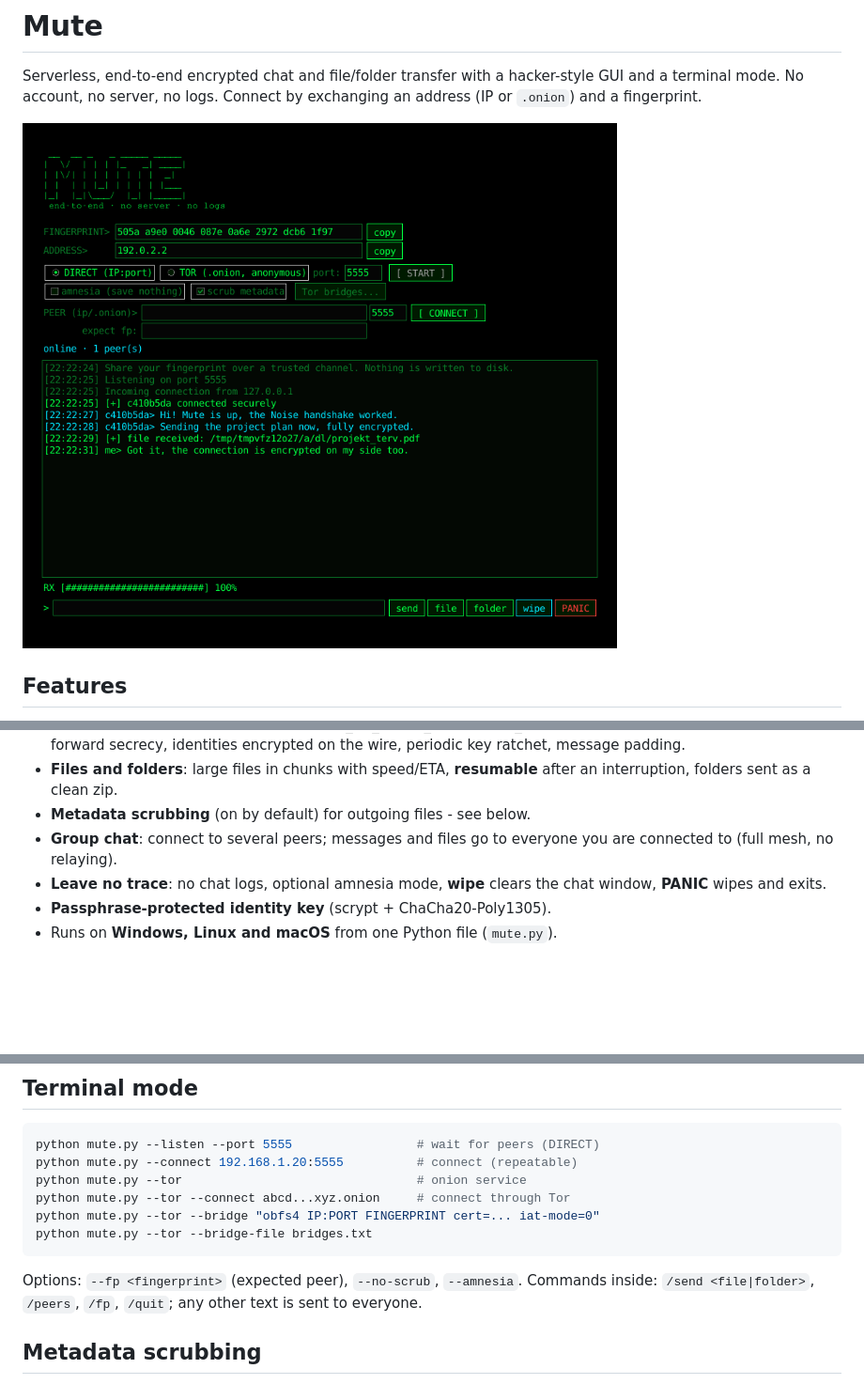
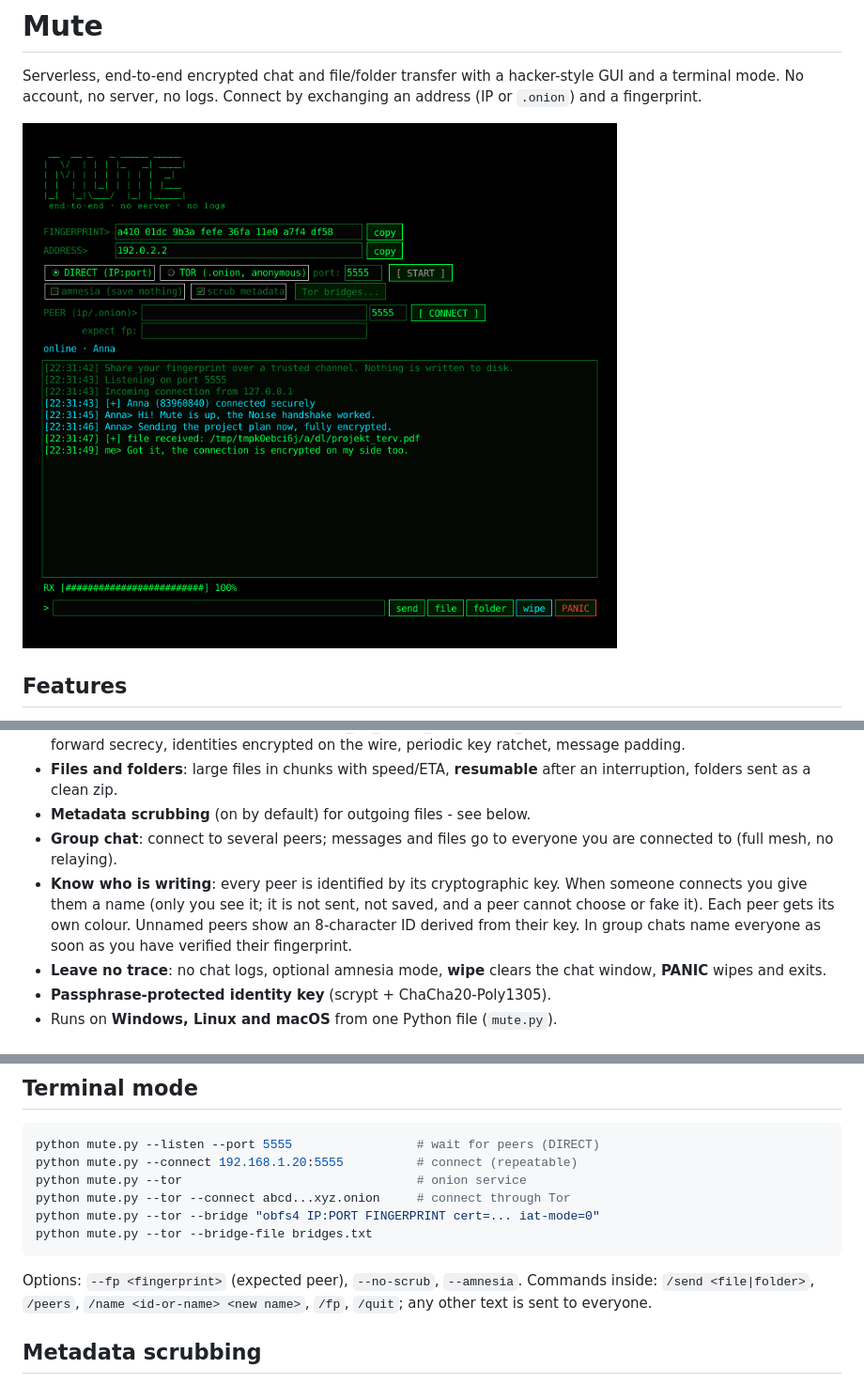
Before and after one commit to Speederhun/Mute, a Markdown page: README.md, 3 parts joined by grey strips. Shown at 94% size. Rendered like a GitHub page; pictures changed too: docs/screenshot.png; blank space fills up the shorter version.

````diff
--- a/README.md
+++ b/README.md
@@ -15,6 +15,10 @@ No account, no server, no logs. Connect by exchanging an address (IP or `.onion`
 - **Files and folders**: large files in chunks with speed/ETA, **resumable** after an interruption, folders sent as a clean zip.
 - **Metadata scrubbing** (on by default) for outgoing files - see below.
 - **Group chat**: connect to several peers; messages and files go to everyone you are connected to (full mesh, no relaying).
+- **Know who is writing**: every peer is identified by its cryptographic key. When someone connects you give them a name
+  (only you see it; it is not sent, not saved, and a peer cannot choose or fake it). Each peer gets its own colour.
+  Unnamed peers show an 8-character ID derived from their key. In group chats name everyone as soon as you have
+  verified their fingerprint.
 - **Leave no trace**: no chat logs, optional amnesia mode, **wipe** clears the chat window, **PANIC** wipes and exits.
 - **Passphrase-protected identity key** (scrypt + ChaCha20-Poly1305).
 - Runs on **Windows, Linux and macOS** from one Python file (`mute.py`).
@@ -64,7 +68,7 @@ python mute.py --tor --bridge "obfs4 IP:PORT FINGERPRINT cert=... iat-mode=0"
 python mute.py --tor --bridge-file bridges.txt
 ```
 Options: `--fp <fingerprint>` (expected peer), `--no-scrub`, `--amnesia`.
-Commands inside: `/send <file|folder>`, `/peers`, `/fp`, `/quit`; any other text is sent to everyone.
+Commands inside: `/send <file|folder>`, `/peers`, `/name <id-or-name> <new name>`, `/fp`, `/quit`; any other text is sent to everyone.
 
 ## Metadata scrubbing
 
````
Also changed, not shown: 2 other files.
